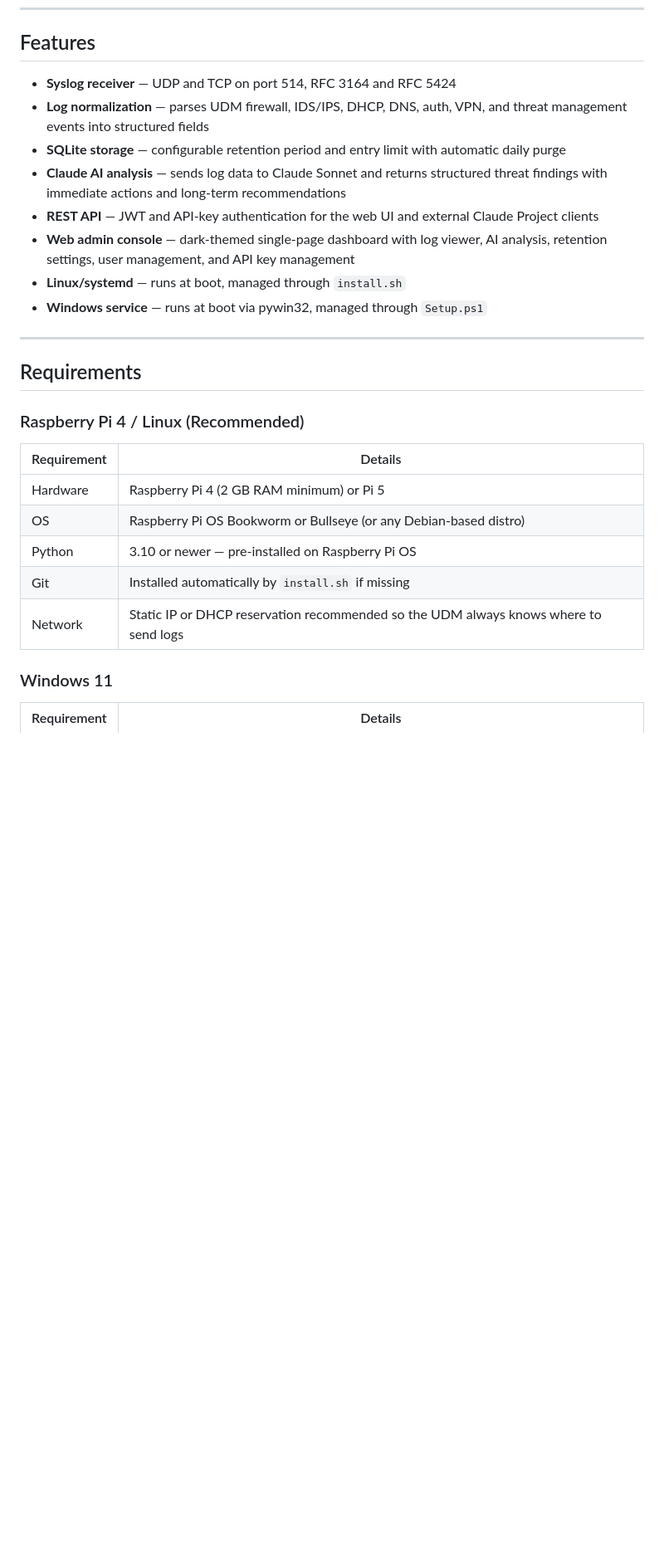
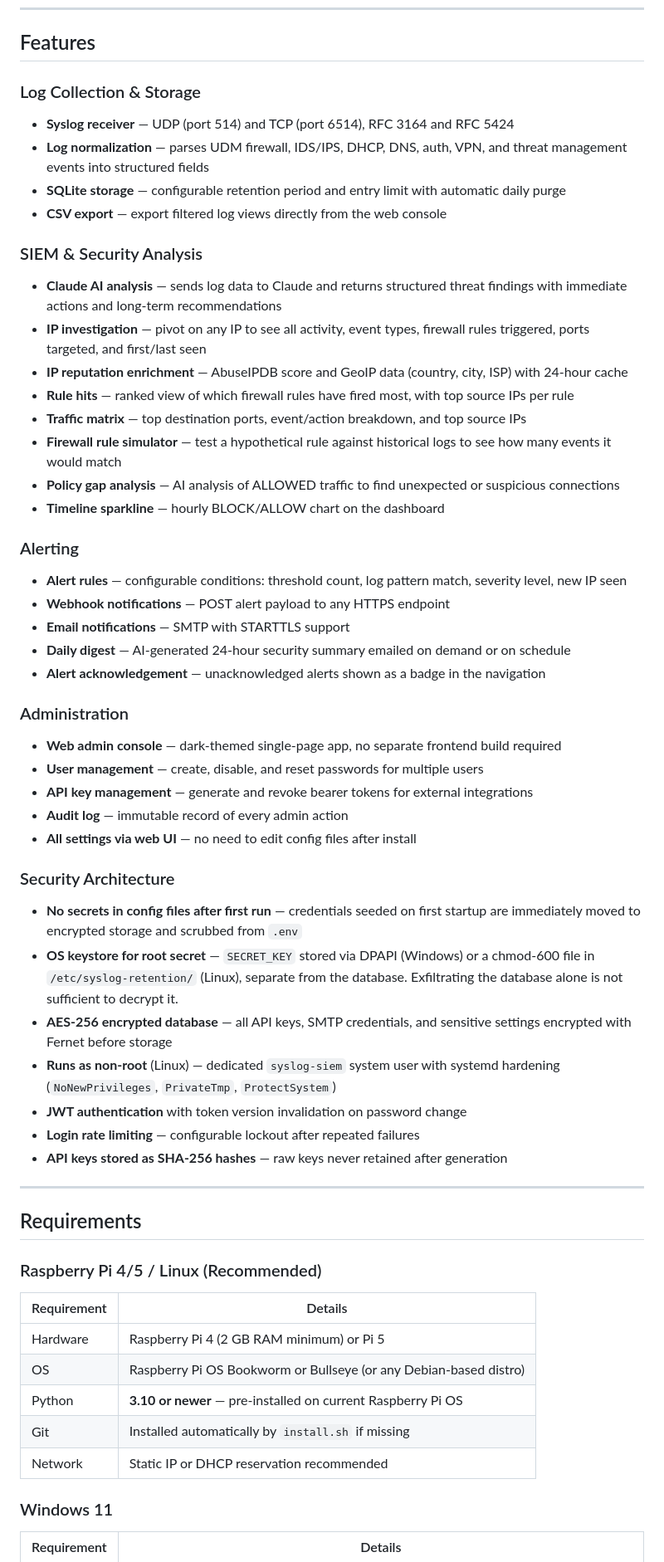
Before and after one commit to Namoh21/syslog-retention-service, a Markdown page: README.md, the part around one of its changes. Shown at 83% size. GitHub-like rendering; blank space fills up the shorter version.

```diff
--- a/README.md
+++ b/README.md
@@ -30,28 +30,58 @@ Then point your UDM syslog to this PC's IP on port 514 and open `http://localhos
 
 ## Features
 
-- **Syslog receiver** — UDP and TCP on port 514, RFC 3164 and RFC 5424
+### Log Collection & Storage
+- **Syslog receiver** — UDP (port 514) and TCP (port 6514), RFC 3164 and RFC 5424
 - **Log normalization** — parses UDM firewall, IDS/IPS, DHCP, DNS, auth, VPN, and threat management events into structured fields
 - **SQLite storage** — configurable retention period and entry limit with automatic daily purge
-- **Claude AI analysis** — sends log data to Claude Sonnet and returns structured threat findings with immediate actions and long-term recommendations
-- **REST API** — JWT and API-key authentication for the web UI and external Claude Project clients
-- **Web admin console** — dark-themed single-page dashboard with log viewer, AI analysis, retention settings, user management, and API key management
-- **Linux/systemd** — runs at boot, managed through `install.sh`
-- **Windows service** — runs at boot via pywin32, managed through `Setup.ps1`
+- **CSV export** — export filtered log views directly from the web console
+
+### SIEM & Security Analysis
+- **Claude AI analysis** — sends log data to Claude and returns structured threat findings with immediate actions and long-term recommendations
+- **IP investigation** — pivot on any IP to see all activity, event types, firewall rules triggered, ports targeted, and first/last seen
+- **IP reputation enrichment** — AbuseIPDB score and GeoIP data (country, city, ISP) with 24-hour cache
+- **Rule hits** — ranked view of which firewall rules have fired most, with top source IPs per rule
+- **Traffic matrix** — top destination ports, event/action breakdown, and top source IPs
+- **Firewall rule simulator** — test a hypothetical rule against historical logs to see how many events it would match
+- **Policy gap analysis** — AI analysis of ALLOWED traffic to find unexpected or suspicious connections
+- **Timeline sparkline** — hourly BLOCK/ALLOW chart on the dashboard
+
+### Alerting
+- **Alert rules** — configurable conditions: threshold count, log pattern match, severity level, new IP seen
+- **Webhook notifications** — POST alert payload to any HTTPS endpoint
+- **Email notifications** — SMTP with STARTTLS support
+- **Daily digest** — AI-generated 24-hour security summary emailed on demand or on schedule
+- **Alert acknowledgement** — unacknowledged alerts shown as a badge in the navigation
+
+### Administration
+- **Web admin console** — dark-themed single-page app, no separate frontend build required
+- **User management** — create, disable, and reset passwords for multiple users
+- **API key management** — generate and revoke bearer tokens for external integrations
+- **Audit log** — immutable record of every admin action
+- **All settings via web UI** — no need to edit config files after install
+
+### Security Architecture
+- **No secrets in config files after first run** — credentials seeded on first startup are immediately moved to encrypted storage and scrubbed from `.env`
+- **OS keystore for root secret** — `SECRET_KEY` stored via DPAPI (Windows) or a chmod-600 file in `/etc/syslog-retention/` (Linux), separate from the database. Exfiltrating the database alone is not sufficient to decrypt it.
+- **AES-256 encrypted database** — all API keys, SMTP credentials, and sensitive settings encrypted with Fernet before storage
+- **Runs as non-root** (Linux) — dedicated `syslog-siem` system user with systemd hardening (`NoNewPrivileges`, `PrivateTmp`, `ProtectSystem`)
+- **JWT authentication** with token version invalidation on password change
+- **Login rate limiting** — configurable lockout after repeated failures
+- **API keys stored as SHA-256 hashes** — raw keys never retained after generation
 
 ---
 
 ## Requirements
 
-### Raspberry Pi 4 / Linux (Recommended)
+### Raspberry Pi 4/5 / Linux (Recommended)
 
 | Requirement | Details |
 |---|---|
 | Hardware | Raspberry Pi 4 (2 GB RAM minimum) or Pi 5 |
 | OS | Raspberry Pi OS Bookworm or Bullseye (or any Debian-based distro) |
-| Python | 3.10 or newer — pre-installed on Raspberry Pi OS |
+| Python | **3.10 or newer** — pre-installed on current Raspberry Pi OS |
 | Git | Installed automatically by `install.sh` if missing |
-| Network | Static IP or DHCP reservation recommended so the UDM always knows where to send logs |
+| Network | Static IP or DHCP reservation recommended |
 
 ### Windows 11
 
```
Also changed, not shown: other parts of README.md (+94 -63 lines).
